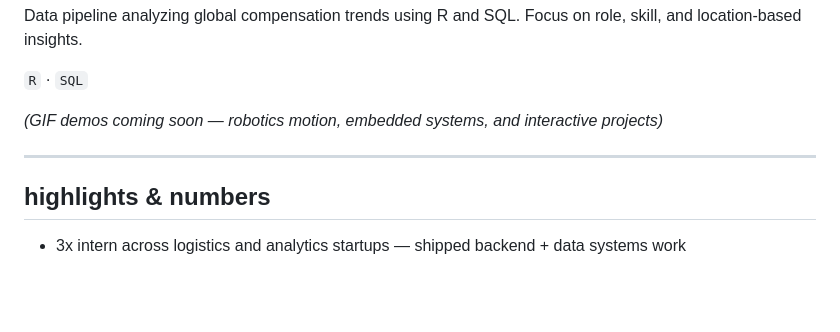
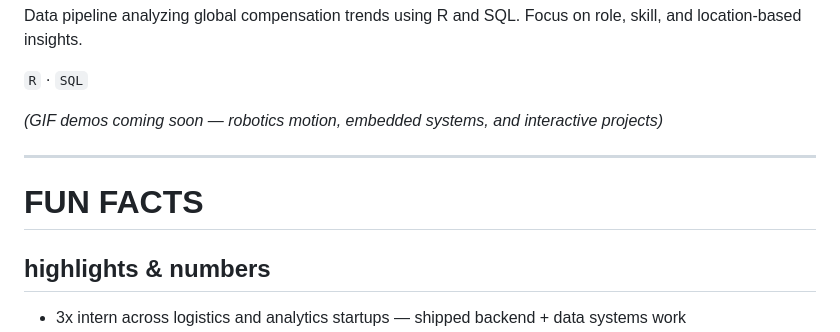
Before and after one commit to maiawomack/maiawomack, a Markdown page: README.md, the part around the change. Rendered like a GitHub page; blank space fills up the shorter version.

Commit message:
Add fun facts section to README

```diff
--- a/README.md
+++ b/README.md
@@ -85,6 +85,8 @@ Data pipeline analyzing global compensation trends using R and SQL. Focus on rol
 
 ---
 
+# FUN FACTS
+
 ## highlights & numbers
 * 3x intern across logistics and analytics startups — shipped backend + data systems work
 * $2M+ in transactions and utility deposits processed securely
```
